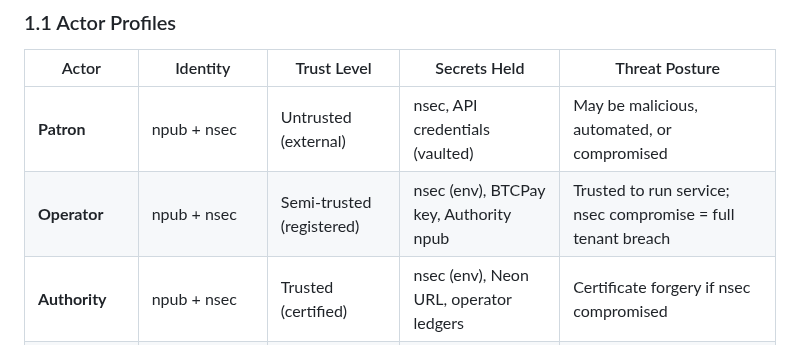
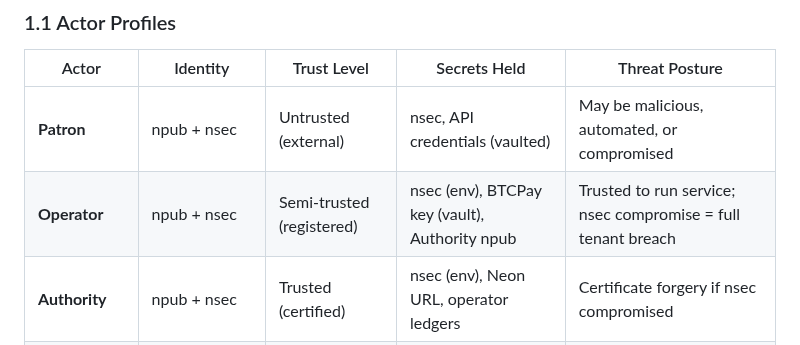
Before and after one commit to lonniev/dpyc-community, a Markdown page: docs/THREAT-MODEL.md, the part around the change. Drawn GitHub-style.

Commit message:
Fix actor table: BTCPay key is vault-stored, not env
Co-Authored-By: Claude Opus 4.6 (1M context) <noreply@anthropic.com>

```diff
--- a/docs/THREAT-MODEL.md
+++ b/docs/THREAT-MODEL.md
@@ -17,7 +17,7 @@ DPYC is a federated micropayment network for MCP tool monetization. Identity is
 | Actor | Identity | Trust Level | Secrets Held | Threat Posture |
 |-------|----------|-------------|--------------|----------------|
 | **Patron** | npub + nsec | Untrusted (external) | nsec, API credentials (vaulted) | May be malicious, automated, or compromised |
-| **Operator** | npub + nsec | Semi-trusted (registered) | nsec (env), BTCPay key, Authority npub | Trusted to run service; nsec compromise = full tenant breach |
+| **Operator** | npub + nsec | Semi-trusted (registered) | nsec (env), BTCPay key (vault), Authority npub | Trusted to run service; nsec compromise = full tenant breach |
 | **Authority** | npub + nsec | Trusted (certified) | nsec (env), Neon URL, operator ledgers | Certificate forgery if nsec compromised |
 | **First Curator** | npub + nsec | Root of trust | nsec, authority approval power | Entire Honor Chain compromise if nsec lost |
 | **AI Agent** | Delegated patron session | Untrusted | Session-scoped proof cache | All tool arguments treated as adversarial input |
```
